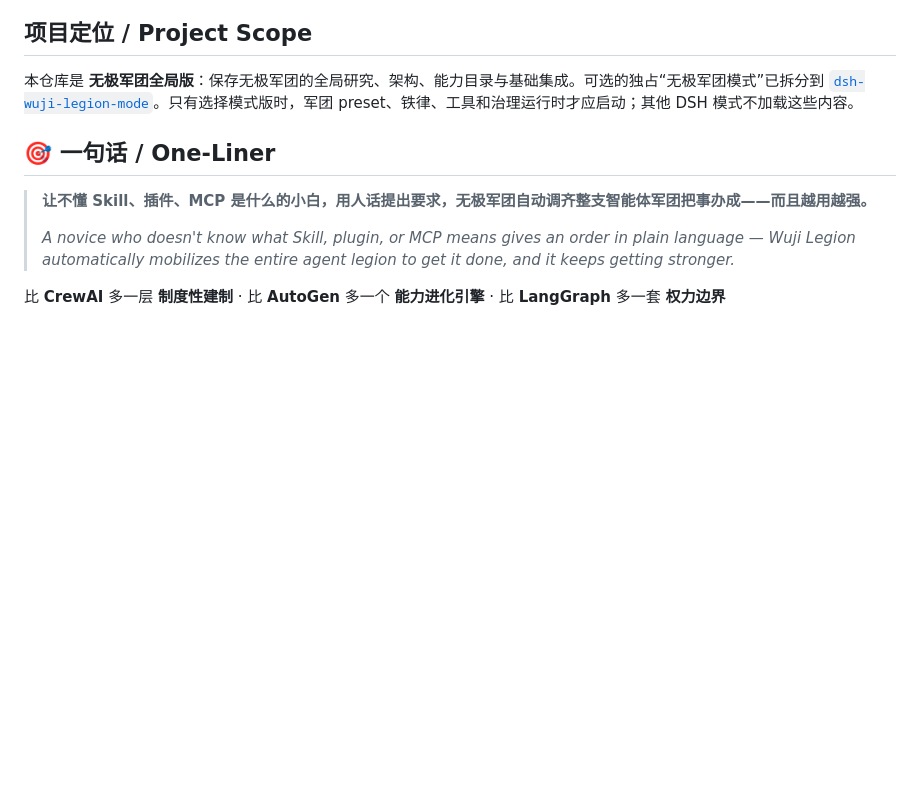
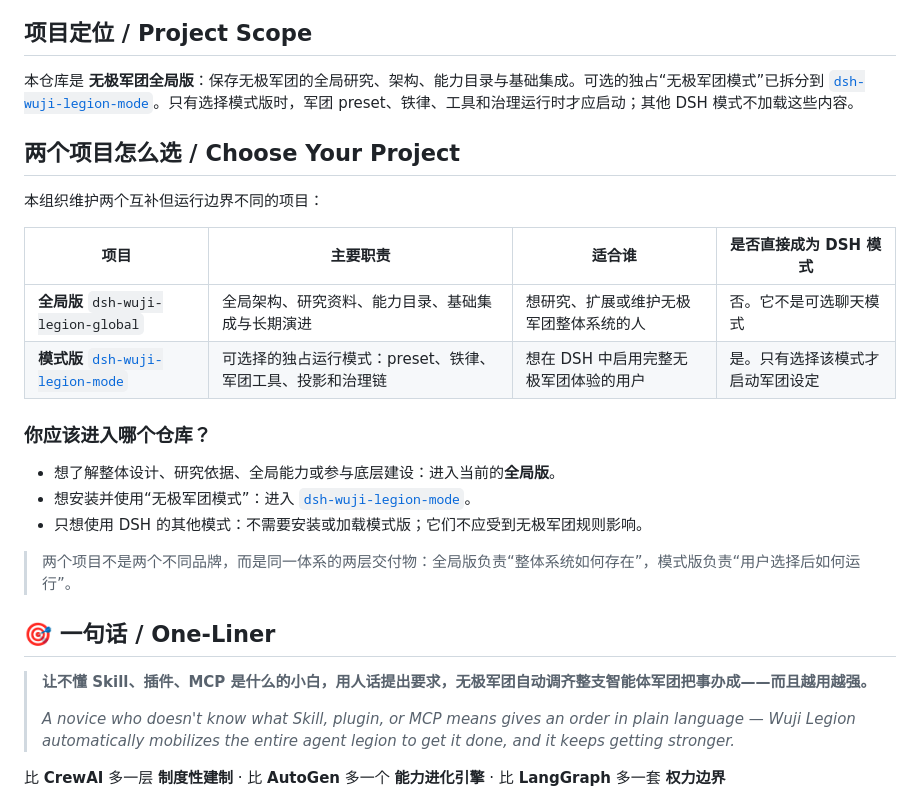
Before and after one commit to AI-wuji/dsh-wuji-legion-global, a Markdown page: README.md, the part around the change. Rendered like a GitHub page; blank space fills up the shorter version.

Commit message:
clarify global and mode project boundaries

```diff
--- a/README.md
+++ b/README.md
@@ -19,6 +19,23 @@
 ## 项目定位 / Project Scope
 
 本仓库是 **无极军团全局版**：保存无极军团的全局研究、架构、能力目录与基础集成。可选的独占“无极军团模式”已拆分到 [`dsh-wuji-legion-mode`](https://github.com/AI-wuji/dsh-wuji-legion-mode)。只有选择模式版时，军团 preset、铁律、工具和治理运行时才应启动；其他 DSH 模式不加载这些内容。
+
+## 两个项目怎么选 / Choose Your Project
+
+本组织维护两个互补但运行边界不同的项目：
+
+| 项目 | 主要职责 | 适合谁 | 是否直接成为 DSH 模式 |
+|---|---|---|---|
+| **全局版** `dsh-wuji-legion-global` | 全局架构、研究资料、能力目录、基础集成与长期演进 | 想研究、扩展或维护无极军团整体系统的人 | 否。它不是可选聊天模式 |
+| **模式版** [`dsh-wuji-legion-mode`](https://github.com/AI-wuji/dsh-wuji-legion-mode) | 可选择的独占运行模式：preset、铁律、军团工具、投影和治理链 | 想在 DSH 中启用完整无极军团体验的用户 | 是。只有选择该模式才启动军团设定 |
+
+### 你应该进入哪个仓库？
+
+- 想了解整体设计、研究依据、全局能力或参与底层建设：进入当前的**全局版**。
+- 想安装并使用“无极军团模式”：进入 [`dsh-wuji-legion-mode`](https://github.com/AI-wuji/dsh-wuji-legion-mode)。
+- 只想使用 DSH 的其他模式：不需要安装或加载模式版；它们不应受到无极军团规则影响。
+
+> 两个项目不是两个不同品牌，而是同一体系的两层交付物：全局版负责“整体系统如何存在”，模式版负责“用户选择后如何运行”。
 
 ## 🎯 一句话 / One-Liner
 
```
